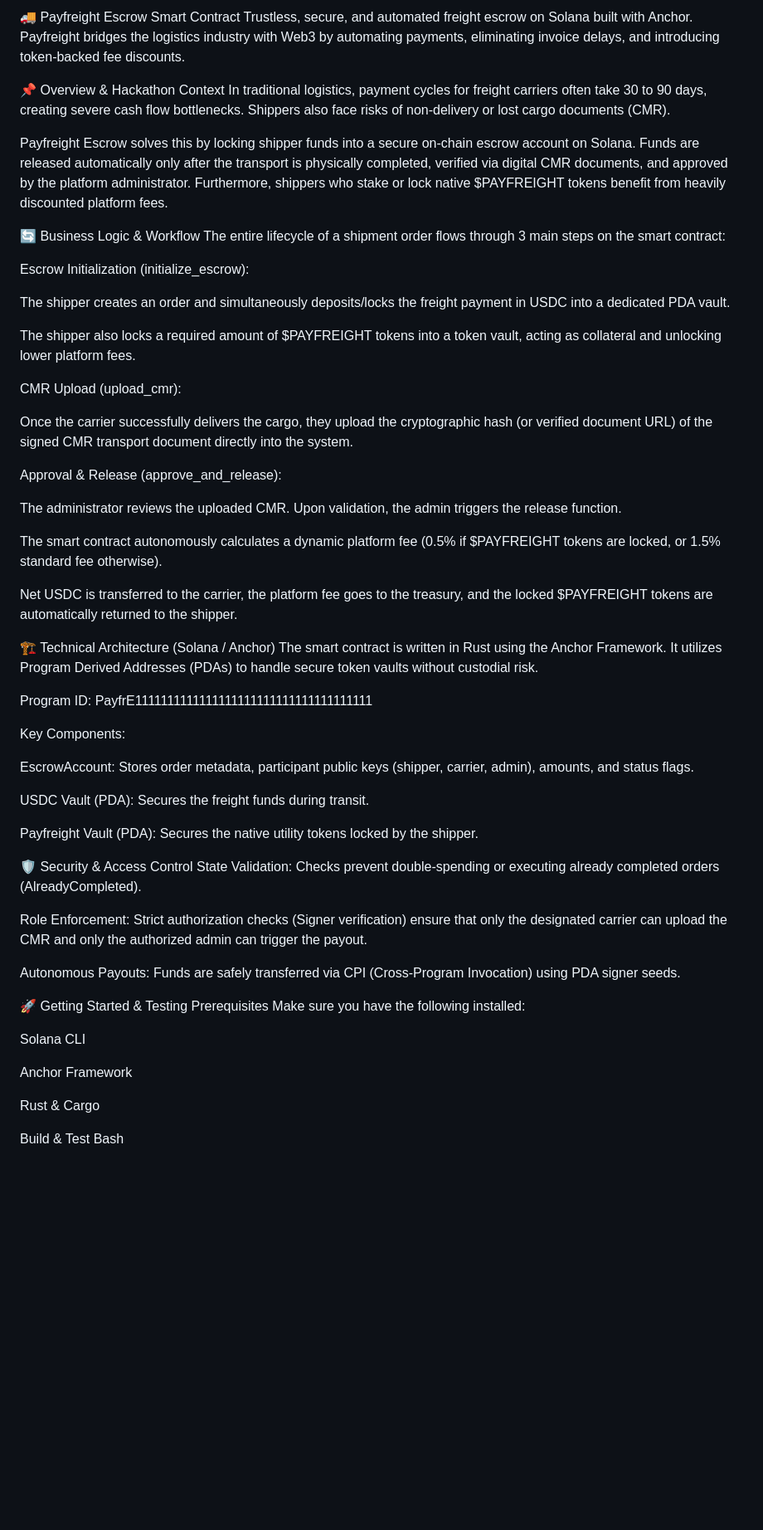
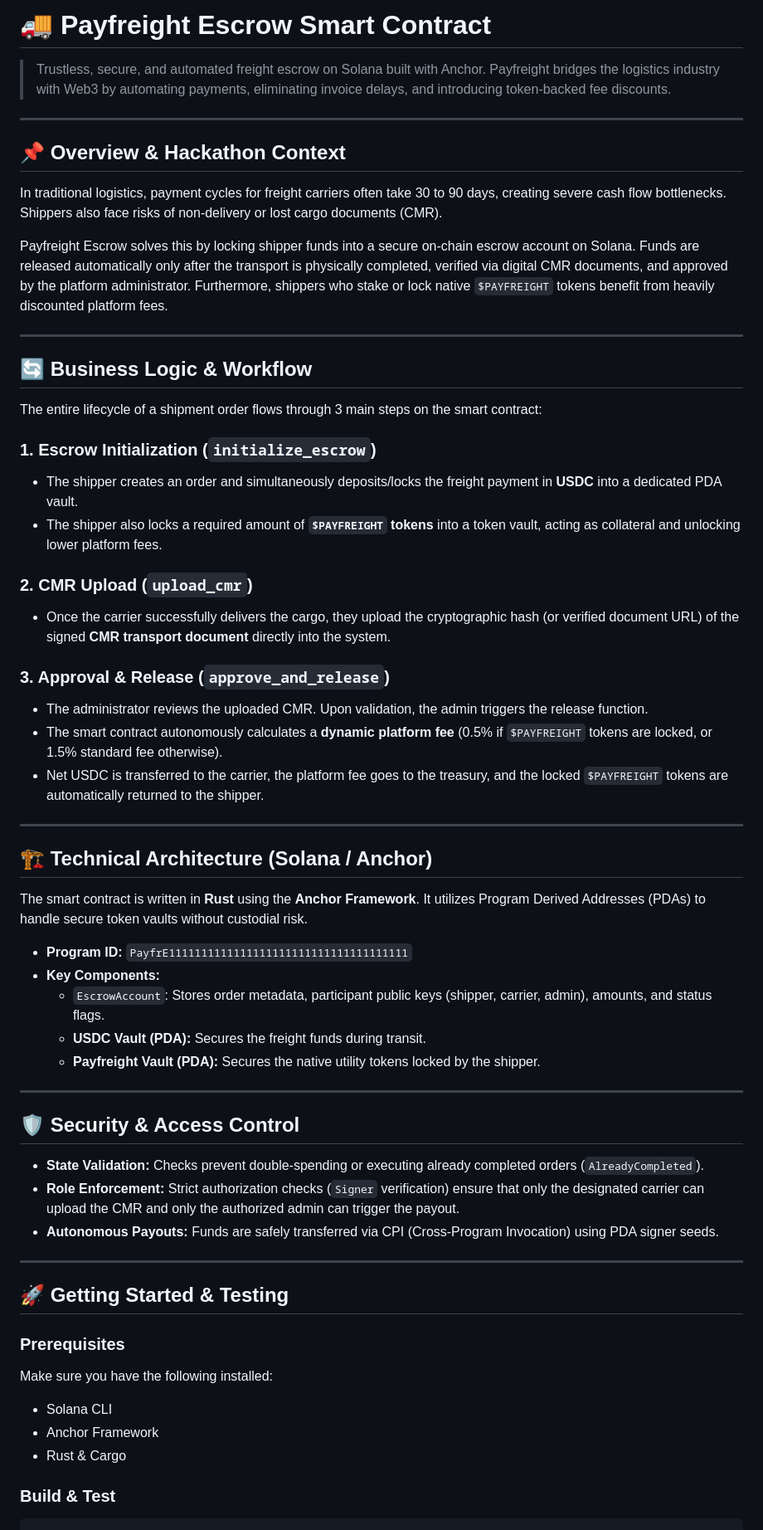
Before and after one commit to Dejc123/payfreight-escrow, a Markdown page: README.md, the part around one of its changes. Shown at 83% size. Rendered like a GitHub page; blank space fills up the shorter version.

````diff
--- a/README.md
+++ b/README.md
@@ -1,62 +1,63 @@
-🚚 Payfreight Escrow Smart Contract
-Trustless, secure, and automated freight escrow on Solana built with Anchor. Payfreight bridges the logistics industry with Web3 by automating payments, eliminating invoice delays, and introducing token-backed fee discounts.
+# 🚚 Payfreight Escrow Smart Contract
 
-📌 Overview & Hackathon Context
+> Trustless, secure, and automated freight escrow on Solana built with Anchor. Payfreight bridges the logistics industry with Web3 by automating payments, eliminating invoice delays, and introducing token-backed fee discounts.
+
+---
+
+## 📌 Overview & Hackathon Context
+
 In traditional logistics, payment cycles for freight carriers often take 30 to 90 days, creating severe cash flow bottlenecks. Shippers also face risks of non-delivery or lost cargo documents (CMR).
 
-Payfreight Escrow solves this by locking shipper funds into a secure on-chain escrow account on Solana. Funds are released automatically only after the transport is physically completed, verified via digital CMR documents, and approved by the platform administrator. Furthermore, shippers who stake or lock native $PAYFREIGHT tokens benefit from heavily discounted platform fees.
+Payfreight Escrow solves this by locking shipper funds into a secure on-chain escrow account on Solana. Funds are released automatically only after the transport is physically completed, verified via digital CMR documents, and approved by the platform administrator. Furthermore, shippers who stake or lock native `$PAYFREIGHT` tokens benefit from heavily discounted platform fees.
 
-🔄 Business Logic & Workflow
+---
+
+## 🔄 Business Logic & Workflow
+
 The entire lifecycle of a shipment order flows through 3 main steps on the smart contract:
 
-Escrow Initialization (initialize_escrow):
+### 1. Escrow Initialization (`initialize_escrow`)
+* The shipper creates an order and simultaneously deposits/locks the freight payment in **USDC** into a dedicated PDA vault.
+* The shipper also locks a required amount of **`$PAYFREIGHT` tokens** into a token vault, acting as collateral and unlocking lower platform fees.
 
-The shipper creates an order and simultaneously deposits/locks the freight payment in USDC into a dedicated PDA vault.
+### 2. CMR Upload (`upload_cmr`)
+* Once the carrier successfully delivers the cargo, they upload the cryptographic hash (or verified document URL) of the signed **CMR transport document** directly into the system.
 
-The shipper also locks a required amount of $PAYFREIGHT tokens into a token vault, acting as collateral and unlocking lower platform fees.
+### 3. Approval & Release (`approve_and_release`)
+* The administrator reviews the uploaded CMR. Upon validation, the admin triggers the release function.
+* The smart contract autonomously calculates a **dynamic platform fee** (0.5% if `$PAYFREIGHT` tokens are locked, or 1.5% standard fee otherwise).
+* Net USDC is transferred to the carrier, the platform fee goes to the treasury, and the locked `$PAYFREIGHT` tokens are automatically returned to the shipper.
 
-CMR Upload (upload_cmr):
+---
 
-Once the carrier successfully delivers the cargo, they upload the cryptographic hash (or verified document URL) of the signed CMR transport document directly into the system.
+## 🏗️ Technical Architecture (Solana / Anchor)
 
-Approval & Release (approve_and_release):
+The smart contract is written in **Rust** using the **Anchor Framework**. It utilizes Program Derived Addresses (PDAs) to handle secure token vaults without custodial risk.
 
-The administrator reviews the uploaded CMR. Upon validation, the admin triggers the release function.
+* **Program ID:** `PayfrE1111111111111111111111111111111111111`
+* **Key Components:**
+  * `EscrowAccount`: Stores order metadata, participant public keys (shipper, carrier, admin), amounts, and status flags.
+  * **USDC Vault (PDA):** Secures the freight funds during transit.
+  * **Payfreight Vault (PDA):** Secures the native utility tokens locked by the shipper.
 
-The smart contract autonomously calculates a dynamic platform fee (0.5% if $PAYFREIGHT tokens are locked, or 1.5% standard fee otherwise).
+---
 
-Net USDC is transferred to the carrier, the platform fee goes to the treasury, and the locked $PAYFREIGHT tokens are automatically returned to the shipper.
+## 🛡️ Security & Access Control
 
-🏗️ Technical Architecture (Solana / Anchor)
-The smart contract is written in Rust using the Anchor Framework. It utilizes Program Derived Addresses (PDAs) to handle secure token vaults without custodial risk.
+* **State Validation:** Checks prevent double-spending or executing already completed orders (`AlreadyCompleted`).
+* **Role Enforcement:** Strict authorization checks (`Signer` verification) ensure that only the designated carrier can upload the CMR and only the authorized admin can trigger the payout.
+* **Autonomous Payouts:** Funds are safely transferred via CPI (Cross-Program Invocation) using PDA signer seeds.
 
-Program ID: PayfrE1111111111111111111111111111111111111
+---
 
-Key Components:
+## 🚀 Getting Started & Testing
 
-EscrowAccount: Stores order metadata, participant public keys (shipper, carrier, admin), amounts, and status flags.
+### Prerequisites
+Make sure you have the following installed:
+* Solana CLI
+* Anchor Framework
+* Rust & Cargo
 
-USDC Vault (PDA): Secures the freight funds during transit.
-
-Payfreight Vault (PDA): Secures the native utility tokens locked by the shipper.
-
-🛡️ Security & Access Control
-State Validation: Checks prevent double-spending or executing already completed orders (AlreadyCompleted).
-
-Role Enforcement: Strict authorization checks (Signer verification) ensure that only the designated carrier can upload the CMR and only the authorized admin can trigger the payout.
-
-Autonomous Payouts: Funds are safely transferred via CPI (Cross-Program Invocation) using PDA signer seeds.
-
-🚀 Getting Started & Testing
-Prerequisites
-Make sure you have the following installed:
-
-Solana CLI
-
-Anchor Framework
-
-Rust & Cargo
-
-Build & Test
-Bash
+### Build & Test
+```bash
 # Clone the repository
````
Also changed, not shown: other parts of README.md (+1 -7 lines).
